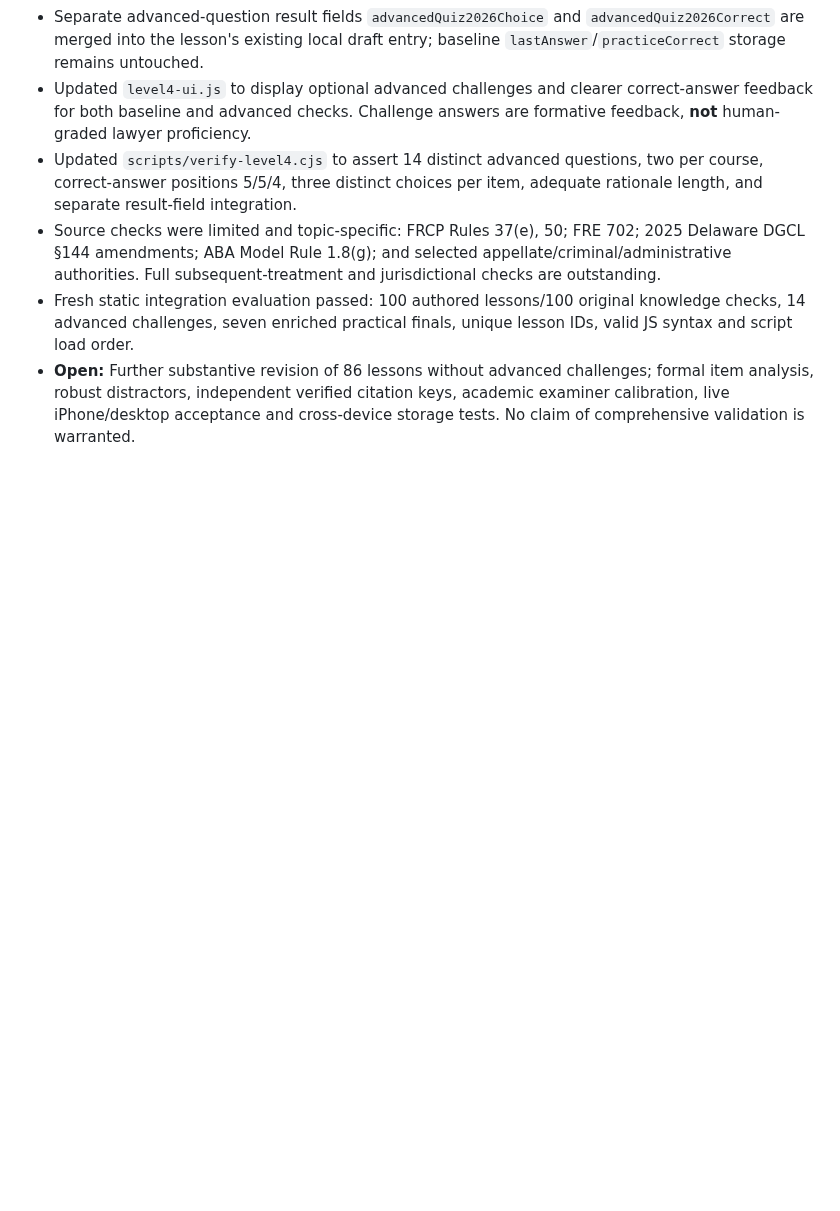
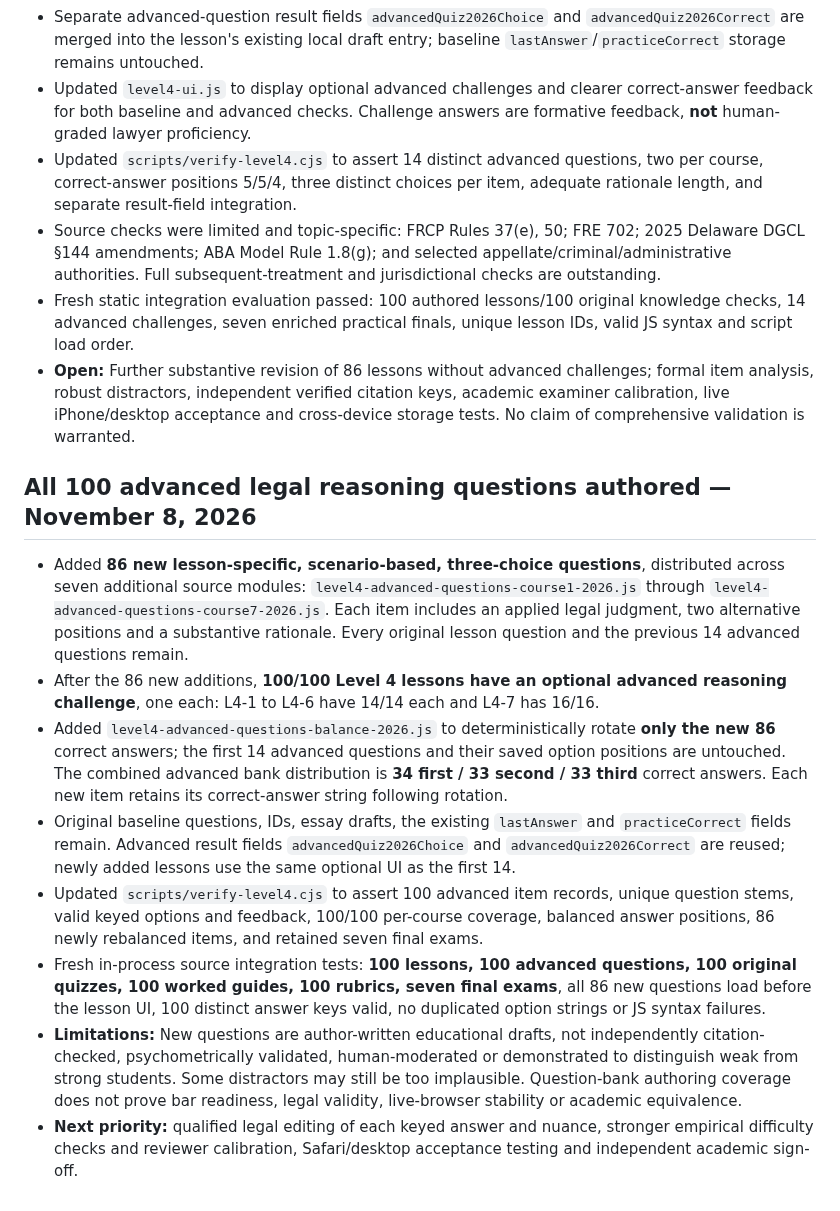
Before and after one commit to gcfd8hy5mb-ai/law-academy, a Markdown page: LEVEL4-AUDIT-REGISTER-2026-11.md, the part around the change. Drawn GitHub-style; blank space fills up the shorter version.

Commit message:
Record complete 100-question advanced law assessment bank and outstanding independent validity review

```diff
--- a/LEVEL4-AUDIT-REGISTER-2026-11.md
+++ b/LEVEL4-AUDIT-REGISTER-2026-11.md
@@ -223,3 +223,14 @@ Each named lesson now displays a dated, narrowly scoped authority note and appli
 - Source checks were limited and topic-specific: FRCP Rules 37(e), 50; FRE 702; 2025 Delaware DGCL §144 amendments; ABA Model Rule 1.8(g); and selected appellate/criminal/administrative authorities. Full subsequent-treatment and jurisdictional checks are outstanding.
 - Fresh static integration evaluation passed: 100 authored lessons/100 original knowledge checks, 14 advanced challenges, seven enriched practical finals, unique lesson IDs, valid JS syntax and script load order.
 - **Open:** Further substantive revision of 86 lessons without advanced challenges; formal item analysis, robust distractors, independent verified citation keys, academic examiner calibration, live iPhone/desktop acceptance and cross-device storage tests. No claim of comprehensive validation is warranted.
+
+## All 100 advanced legal reasoning questions authored — November 8, 2026
+
+- Added **86 new lesson-specific, scenario-based, three-choice questions**, distributed across seven additional source modules: `level4-advanced-questions-course1-2026.js` through `level4-advanced-questions-course7-2026.js`. Each item includes an applied legal judgment, two alternative positions and a substantive rationale. Every original lesson question and the previous 14 advanced questions remain.
+- After the 86 new additions, **100/100 Level 4 lessons have an optional advanced reasoning challenge**, one each: L4-1 to L4-6 have 14/14 each and L4-7 has 16/16.
+- Added `level4-advanced-questions-balance-2026.js` to deterministically rotate **only the new 86** correct answers; the first 14 advanced questions and their saved option positions are untouched. The combined advanced bank distribution is **34 first / 33 second / 33 third** correct answers. Each new item retains its correct-answer string following rotation.
+- Original baseline questions, IDs, essay drafts, the existing `lastAnswer` and `practiceCorrect` fields remain. Advanced result fields `advancedQuiz2026Choice` and `advancedQuiz2026Correct` are reused; newly added lessons use the same optional UI as the first 14.
+- Updated `scripts/verify-level4.cjs` to assert 100 advanced item records, unique question stems, valid keyed options and feedback, 100/100 per-course coverage, balanced answer positions, 86 newly rebalanced items, and retained seven final exams.
+- Fresh in-process source integration tests: **100 lessons, 100 advanced questions, 100 original quizzes, 100 worked guides, 100 rubrics, seven final exams**, all 86 new questions load before the lesson UI, 100 distinct answer keys valid, no duplicated option strings or JS syntax failures.
+- **Limitations:** New questions are author-written educational drafts, not independently citation-checked, psychometrically validated, human-moderated or demonstrated to distinguish weak from strong students. Some distractors may still be too implausible. Question-bank authoring coverage does not prove bar readiness, legal validity, live-browser stability or academic equivalence.
+- **Next priority:** qualified legal editing of each keyed answer and nuance, stronger empirical difficulty checks and reviewer calibration, Safari/desktop acceptance testing and independent academic sign-off.
```
